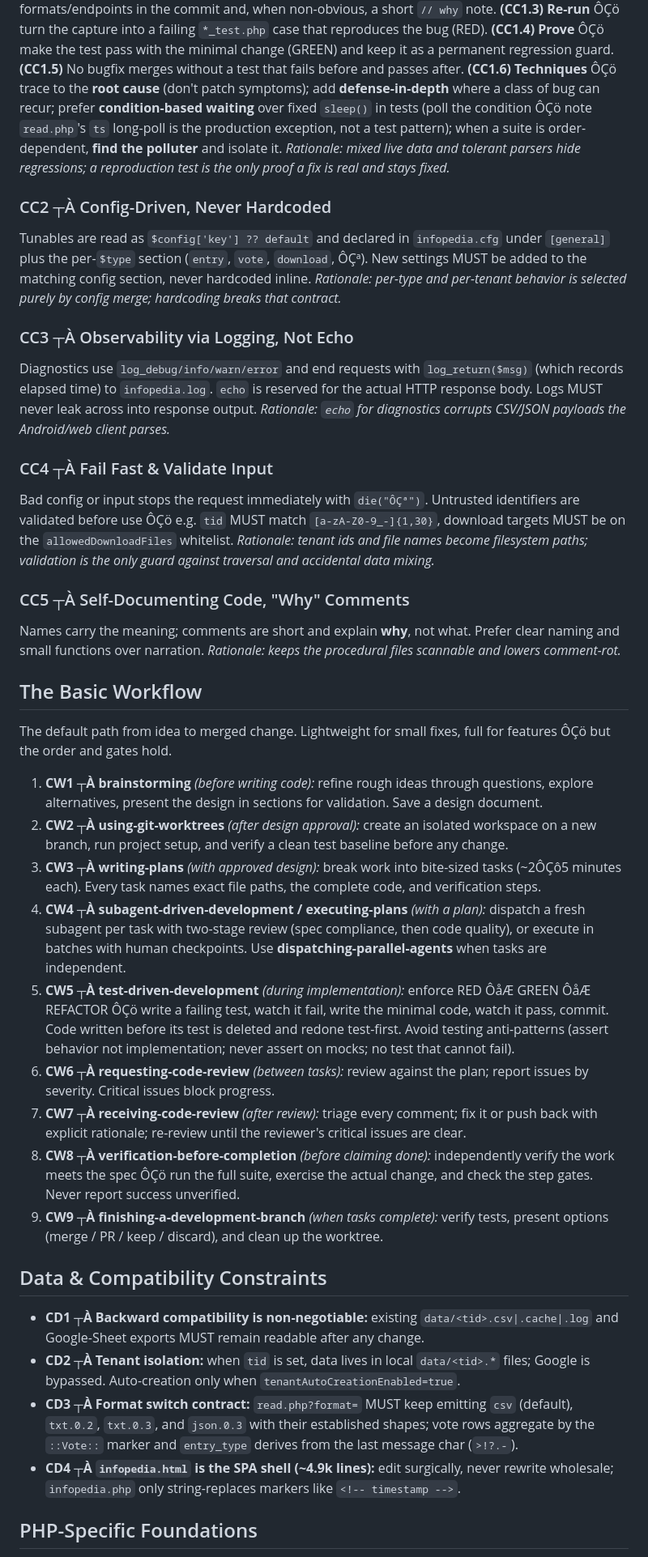
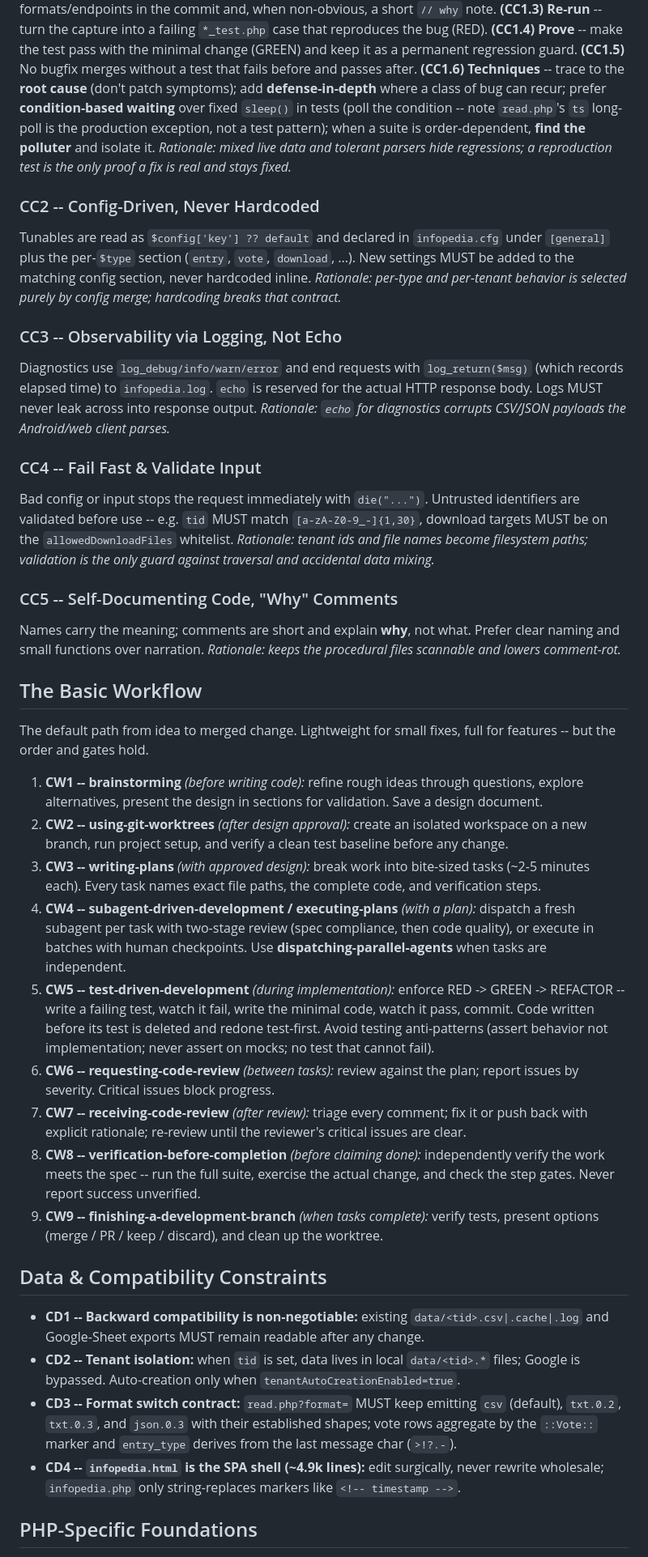
Before and after one commit to PluggPreagar/infopedia_php, a Markdown page: .ai/constitution.md, the part around one of its changes. Shown at 81% size. GitHub-like rendering.

```diff
--- a/.ai/constitution.md
+++ b/.ai/constitution.md
@@ -103,37 +103,37 @@ expected behavior (use live-data capture, see Core Assumptions). **(CC1.2) Docum
 record symptom, root cause, and affected formats/endpoints in the commit and, when
-non-obvious, a short `// why` note. **(CC1.3) Re-run** ÔÇö turn the capture into a failing
-`*_test.php` case that reproduces the bug (RED). **(CC1.4) Prove** ÔÇö make the test pass
+non-obvious, a short `// why` note. **(CC1.3) Re-run** -- turn the capture into a failing
+`*_test.php` case that reproduces the bug (RED). **(CC1.4) Prove** -- make the test pass
 with the minimal change (GREEN) and keep it as a permanent regression guard.
 **(CC1.5)** No bugfix merges without a test that fails before and passes after.
-**(CC1.6) Techniques** ÔÇö trace to the **root cause** (don't patch symptoms); add
+**(CC1.6) Techniques** -- trace to the **root cause** (don't patch symptoms); add
 **defense-in-depth** where a class of bug can recur; prefer **condition-based waiting**
-over fixed `sleep()` in tests (poll the condition ÔÇö note `read.php`'s `ts` long-poll is
+over fixed `sleep()` in tests (poll the condition -- note `read.php`'s `ts` long-poll is
 the production exception, not a test pattern); when a suite is order-dependent, **find the
 polluter** and isolate it.
 *Rationale: mixed live data and tolerant parsers hide regressions; a reproduction
 test is the only proof a fix is real and stays fixed.*
 
-### CC2 ┬À Config-Driven, Never Hardcoded
+### CC2 -- Config-Driven, Never Hardcoded
 Tunables are read as `$config['key'] ?? default` and declared in `infopedia.cfg`
-under `[general]` plus the per-`$type` section (`entry`, `vote`, `download`, ÔÇª).
+under `[general]` plus the per-`$type` section (`entry`, `vote`, `download`, ...).
 New settings MUST be added to the matching config section, never hardcoded inline.
 *Rationale: per-type and per-tenant behavior is selected purely by config merge;
 hardcoding breaks that contract.*
 
-### CC3 ┬À Observability via Logging, Not Echo
+### CC3 -- Observability via Logging, Not Echo
 Diagnostics use `log_debug/info/warn/error` and end requests with `log_return($msg)`
 (which records elapsed time) to `infopedia.log`. `echo` is reserved for the actual
 HTTP response body. Logs MUST never leak across into response output.
 *Rationale: `echo` for diagnostics corrupts CSV/JSON payloads the Android/web client parses.*
 
-### CC4 ┬À Fail Fast & Validate Input
-Bad config or input stops the request immediately with `die("ÔÇª")`. Untrusted
-identifiers are validated before use ÔÇö e.g. `tid` MUST match `[a-zA-Z0-9_-]{1,30}`,
+### CC4 -- Fail Fast & Validate Input
+Bad config or input stops the request immediately with `die("...")`. Untrusted
+identifiers are validated before use -- e.g. `tid` MUST match `[a-zA-Z0-9_-]{1,30}`,
 download targets MUST be on the `allowedDownloadFiles` whitelist.
 *Rationale: tenant ids and file names become filesystem paths; validation is the
 only guard against traversal and accidental data mixing.*
 
-### CC5 ┬À Self-Documenting Code, "Why" Comments
+### CC5 -- Self-Documenting Code, "Why" Comments
 Names carry the meaning; comments are short and explain **why**, not what. Prefer
 clear naming and small functions over narration.
 *Rationale: keeps the procedural files scannable and lowers comment-rot.*
@@ -141,46 +141,46 @@ clear naming and small functions over narration.
 ## The Basic Workflow
 
 The default path from idea to merged change. Lightweight for small fixes, full for
-features ÔÇö but the order and gates hold.
+features -- but the order and gates hold.
 
-1. **CW1 ┬À brainstorming** *(before writing code):* refine rough ideas through questions,
+1. **CW1 -- brainstorming** *(before writing code):* refine rough ideas through questions,
    explore alternatives, present the design in sections for validation. Save a design
    document.
-2. **CW2 ┬À using-git-worktrees** *(after design approval):* create an isolated workspace on
+2. **CW2 -- using-git-worktrees** *(after design approval):* create an isolated workspace on
    a new branch, run project setup, and verify a clean test baseline before any change.
-3. **CW3 ┬À writing-plans** *(with approved design):* break work into bite-sized tasks
-   (~2ÔÇô5 minutes each). Every task names exact file paths, the complete code, and
+3. **CW3 -- writing-plans** *(with approved design):* break work into bite-sized tasks
+   (~2-5 minutes each). Every task names exact file paths, the complete code, and
    verification steps.
-4. **CW4 ┬À subagent-driven-development / executing-plans** *(with a plan):* dispatch a fresh
+4. **CW4 -- subagent-driven-development / executing-plans** *(with a plan):* dispatch a fresh
    subagent per task with two-stage review (spec compliance, then code quality), or
    execute in batches with human checkpoints. Use **dispatching-parallel-agents** when
    tasks are independent.
-5. **CW5 ┬À test-driven-development** *(during implementation):* enforce RED ÔåÆ GREEN ÔåÆ
-   REFACTOR ÔÇö write a failing test, watch it fail, write the minimal code, watch it
+5. **CW5 -- test-driven-development** *(during implementation):* enforce RED -> GREEN ->
+   REFACTOR -- write a failing test, watch it fail, write the minimal code, watch it
    pass, commit. Code written before its test is deleted and redone test-first. Avoid
    testing anti-patterns (assert behavior not implementation; never assert on mocks;
    no test that cannot fail).
-6. **CW6 ┬À requesting-code-review** *(between tasks):* review against the plan; report issues
+6. **CW6 -- requesting-code-review** *(between tasks):* review against the plan; report issues
    by severity. Critical issues block progress.
-7. **CW7 ┬À receiving-code-review** *(after review):* triage every comment; fix it or push
+7. **CW7 -- receiving-code-review** *(after review):* triage every comment; fix it or push
    back with explicit rationale; re-review until the reviewer's critical issues are clear.
-8. **CW8 ┬À verification-before-completion** *(before claiming done):* independently verify
-   the work meets the spec ÔÇö run the full suite, exercise the actual change, and check the
+8. **CW8 -- verification-before-completion** *(before claiming done):* independently verify
+   the work meets the spec -- run the full suite, exercise the actual change, and check the
    step gates. Never report success unverified.
-9. **CW9 ┬À finishing-a-development-branch** *(when tasks complete):* verify tests, present
+9. **CW9 -- finishing-a-development-branch** *(when tasks complete):* verify tests, present
    options (merge / PR / keep / discard), and clean up the worktree.
 
 ## Data & Compatibility Constraints
 
-- **CD1 ┬À Backward compatibility is non-negotiable:** existing `data/<tid>.csv|.cache|.log`
+- **CD1 -- Backward compatibility is non-negotiable:** existing `data/<tid>.csv|.cache|.log`
   and Google-Sheet exports MUST remain readable after any change.
-- **CD2 ┬À Tenant isolation:** when `tid` is set, data lives in local `data/<tid>.*` files;
+- **CD2 -- Tenant isolation:** when `tid` is set, data lives in local `data/<tid>.*` files;
   Google is bypassed. Auto-creation only when `tenantAutoCreationEnabled=true`.
-- **CD3 ┬À Format switch contract:** `read.php?format=` MUST keep emitting `csv` (default),
+- **CD3 -- Format switch contract:** `read.php?format=` MUST keep emitting `csv` (default),
   `txt.0.2`, `txt.0.3`, and `json.0.3` with their established shapes; vote rows
   aggregate by the `::Vote::` marker and `entry_type` derives from the last message
   char (`>!?.-`).
-- **CD4 ┬À `infopedia.html` is the SPA shell (~4.9k lines):** edit surgically, never rewrite
+- **CD4 -- `infopedia.html` is the SPA shell (~4.9k lines):** edit surgically, never rewrite
   wholesale; `infopedia.php` only string-replaces markers like `<!-- timestamp -->`.
 
 ## PHP-Specific Foundations
```
Also changed, not shown: other parts of .ai/constitution.md (+46 -46 lines), .specify/memory/constitution.md (+74 -74 lines).
